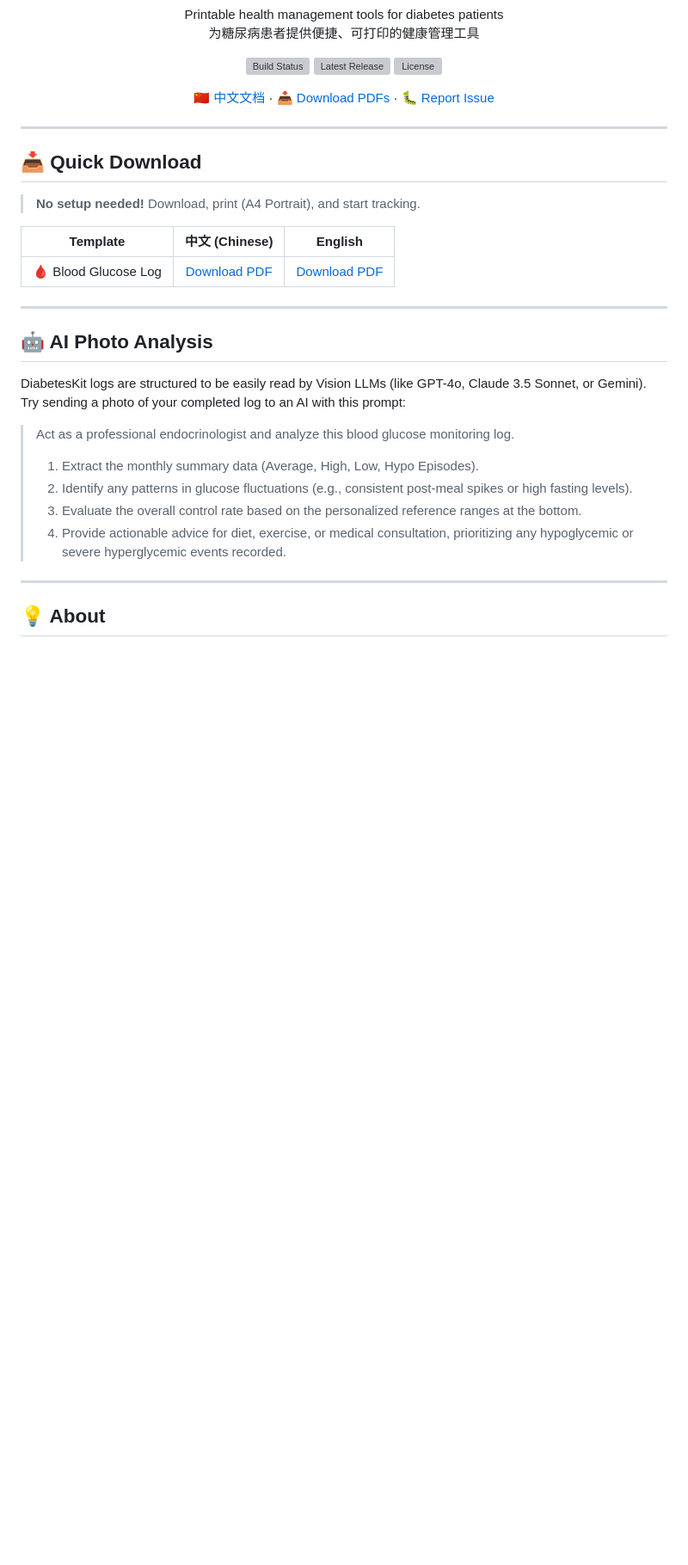
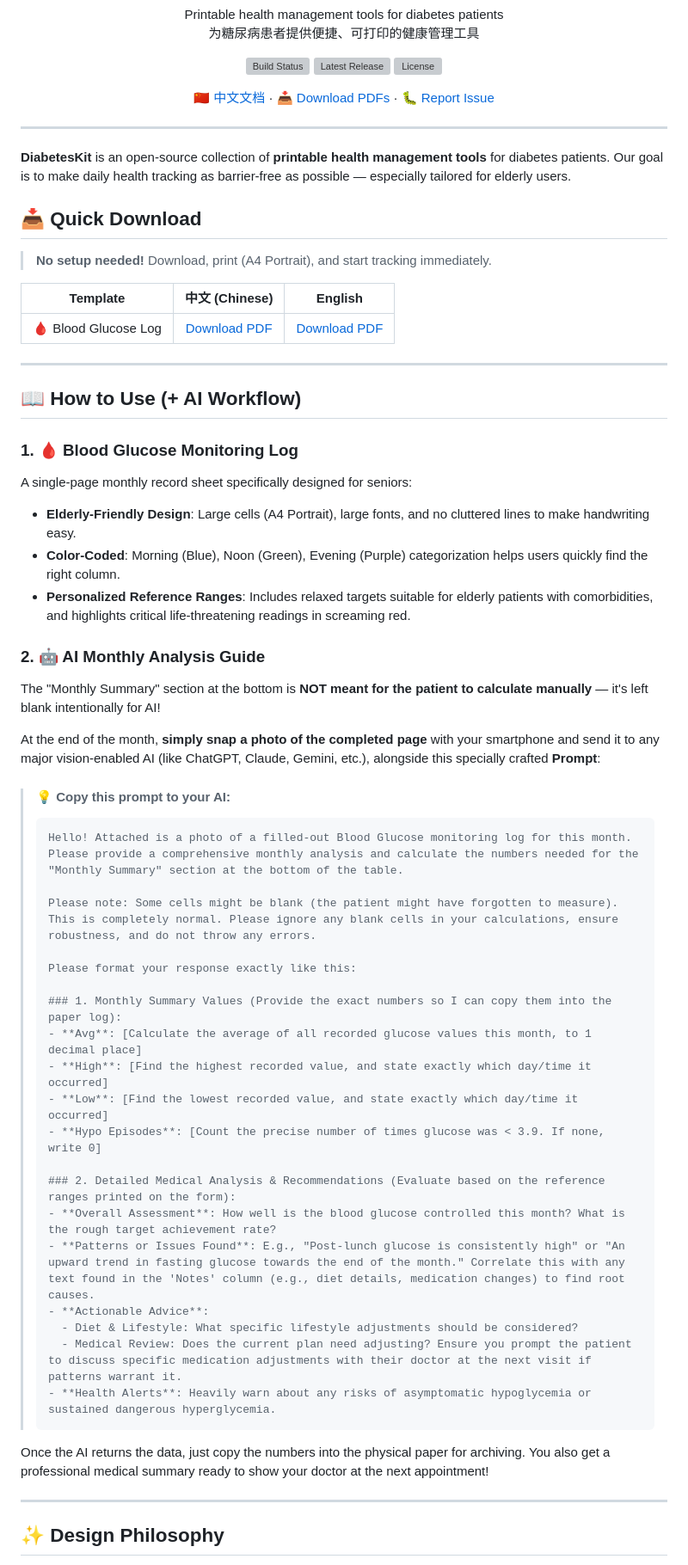
Before and after one commit to yuanweize/DiabetesKit, a Markdown page: README.md, the part around one of its changes. Shown at 86% size. GitHub-like rendering; blank space fills up the shorter version; grey boxes are pictures that could not be loaded.

````diff
--- a/README.md
+++ b/README.md
@@ -19,9 +19,11 @@
 
 ---
 
+**DiabetesKit** is an open-source collection of **printable health management tools** for diabetes patients. Our goal is to make daily health tracking as barrier-free as possible — especially tailored for elderly users.
+
 ## 📥 Quick Download
 
-> **No setup needed!** Download, print (A4 Portrait), and start tracking.
+> **No setup needed!** Download, print (A4 Portrait), and start tracking immediately.
 
 | Template | 中文 (Chinese) | English |
 |----------|:-:|:-:|
@@ -29,17 +31,46 @@
 
 ---
 
-## 🤖 AI Photo Analysis
+## 📖 How to Use (+ AI Workflow)
 
-DiabetesKit logs are structured to be easily read by Vision LLMs (like GPT-4o, Claude 3.5 Sonnet, or Gemini). Try sending a photo of your completed log to an AI with this prompt:
+### 1. 🩸 Blood Glucose Monitoring Log
+A single-page monthly record sheet specifically designed for seniors:
+- **Elderly-Friendly Design**: Large cells (A4 Portrait), large fonts, and no cluttered lines to make handwriting easy.
+- **Color-Coded**: Morning (Blue), Noon (Green), Evening (Purple) categorization helps users quickly find the right column.
+- **Personalized Reference Ranges**: Includes relaxed targets suitable for elderly patients with comorbidities, and highlights critical life-threatening readings in screaming red.
 
-> Act as a professional endocrinologist and analyze this blood glucose monitoring log.
-> 1. Extract the monthly summary data (Average, High, Low, Hypo Episodes).
-> 2. Identify any patterns in glucose fluctuations (e.g., consistent post-meal spikes or high fasting levels).
-> 3. Evaluate the overall control rate based on the personalized reference ranges at the bottom.
-> 4. Provide actionable advice for diet, exercise, or medical consultation, prioritizing any hypoglycemic or severe hyperglycemic events recorded.
+### 2. 🤖 AI Monthly Analysis Guide
+The "Monthly Summary" section at the bottom is **NOT meant for the patient to calculate manually** — it's left blank intentionally for AI!
+
+At the end of the month, **simply snap a photo of the completed page** with your smartphone and send it to any major vision-enabled AI (like ChatGPT, Claude, Gemini, etc.), alongside this specially crafted **Prompt**:
+
+> #### 💡 Copy this prompt to your AI:
+>
+> ```text
+> Hello! Attached is a photo of a filled-out Blood Glucose monitoring log for this month. Please provide a comprehensive monthly analysis and calculate the numbers needed for the "Monthly Summary" section at the bottom of the table.
+>
+> Please note: Some cells might be blank (the patient might have forgotten to measure). This is completely normal. Please ignore any blank cells in your calculations, ensure robustness, and do not throw any errors.
+>
+> Please format your response exactly like this:
+>
+> ### 1. Monthly Summary Values (Provide the exact numbers so I can copy them into the paper log):
+> - **Avg**: [Calculate the average of all recorded glucose values this month, to 1 decimal place]
+> - **High**: [Find the highest recorded value, and state exactly which day/time it occurred]
+> - **Low**: [Find the lowest recorded value, and state exactly which day/time it occurred]
+> - **Hypo Episodes**: [Count the precise number of times glucose was < 3.9. If none, write 0]
+>
+> ### 2. Detailed Medical Analysis & Recommendations (Evaluate based on the reference ranges printed on the form):
+> - **Overall Assessment**: How well is the blood glucose controlled this month? What is the rough target achievement rate?
+> - **Patterns or Issues Found**: E.g., "Post-lunch glucose is consistently high" or "An upward trend in fasting glucose towards the end of the month." Correlate this with any text found in the 'Notes' column (e.g., diet details, medication changes) to find root causes.
+> - **Actionable Advice**:
+>   - Diet & Lifestyle: What specific lifestyle adjustments should be considered?
+>   - Medical Review: Does the current plan need adjusting? Ensure you prompt the patient to discuss specific medication adjustments with their doctor at the next visit if patterns warrant it.
+> - **Health Alerts**: Heavily warn about any risks of asymptomatic hypoglycemia or sustained dangerous hyperglycemia.
+> ```
+
+Once the AI returns the data, just copy the numbers into the physical paper for archiving. You also get a professional medical summary ready to show your doctor at the next appointment!
 
 ---
 
-## 💡 About
+## ✨ Design Philosophy
 
````
Also changed, not shown: other parts of README.md (+21 -87 lines), README_CN.md (+60 -95 lines).
